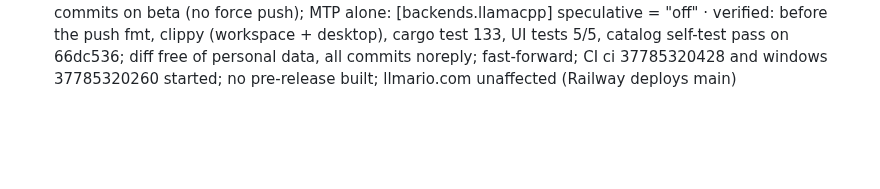
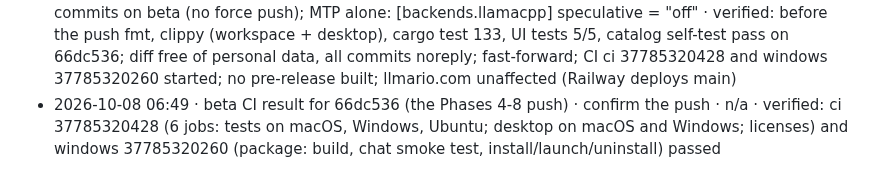
Before and after one commit to mannysinghx/LLMario, a Markdown page: docs/OPS_LOG.md, the part around the change. Rendered like a GitHub page; blank space fills up the shorter version.

Commit message:
Ops log: beta CI passed for the Phases 4-8 push
Co-Authored-By: Claude Opus 5.5 <noreply@anthropic.com>

```diff
--- a/docs/OPS_LOG.md
+++ b/docs/OPS_LOG.md
@@ -80,3 +80,4 @@ Format: **timestamp · what · why · how to undo · verified?**
 - 2026-10-08 06:22 · published GitHub release v0.2.1 "LLMario 0.2.1: a more accurate memory check" (user-requested "cut v0.2.1"), marked Latest (v0.2.0 no longer Latest): tag v0.2.1 at main 2425a19; assets: macOS universal DMG (notarized build above) + Windows setup.exe and CLI zip from windows run 37782295854 on 2425a19 (artifact downloaded to the external drive, LLMario-releases/v0.2.1; uploaded by explicit name to skip the drive's ._ sidecars), each with .sha256. First attempt failed with HTTP 422 (malformed --target commit id); nothing was created, retried with the full id · ship Phase 1-2 memory planning and the sidecar fix to production users · hide: gh release edit v0.2.1 --draft, then gh release edit v0.2.0 --latest; remove (ask first): gh release delete v0.2.1 --cleanup-tag · verified: draft=false prerelease=false, releases/latest = v0.2.1; all 3 files re-downloaded to a fresh folder pass their checksums; public DMG byte-identical to the notarized build, stapler validate OK, Gatekeeper: Notarized Developer ID; CLI zip holds llmario.exe 0.2.1 + LICENSE + NOTICE; ci and windows passed on 2425a19
 - 2026-10-08 06:24 · opened and merged PR mannysinghx/LLMario#9 into main as 6359d1e (squash, admin bypass; user-requested "update the website"): llmario.com and README download links -> v0.2.1 files, hero "New" pill -> "0.2.1: a more accurate memory check" linking the v0.2.1 notes; Railway redeployed llmario.com. Removed the release worktree, its local branches and 1.9 GB of scratch build output (published files kept on the external drive under LLMario-releases/v0.2.1) · point users at 0.2.1 · revert 6359d1e on main (Railway redeploys) · verified: live within 21 s (Railway: Success); live page has no v0.2.0 links, all 3 v0.2.1 downloads and both beta downloads resolve, CSP header unchanged; local preview at 1280 px and 375 px: no horizontal scroll, pills fit
 - 2026-10-08 06:34 · pushed to `beta` (user-approved "push it to beta"): 054c7c2..66dc536, 17 commits = catalog builder variant modes; Phase 4 (speculative decoding, MTP on by default), Phase 5 (16 GB catalog tier), Phase 6 (speed planner, autotune), Phase 7 (GPU/CPU split, --load-mode none, opt-in), Phase 8 design; fixes for macOS sidecar files, autotune keying by split and KV type, refresh count; docs, benchmark results, ops log. Head commit has no skip marker · Phases 4-8 for the beta · revert the commits on beta (no force push); MTP alone: [backends.llamacpp] speculative = "off" · verified: before the push fmt, clippy (workspace + desktop), cargo test 133, UI tests 5/5, catalog self-test pass on 66dc536; diff free of personal data, all commits noreply; fast-forward; CI ci 37785320428 and windows 37785320260 started; no pre-release built; llmario.com unaffected (Railway deploys main)
+- 2026-10-08 06:49 · beta CI result for 66dc536 (the Phases 4-8 push) · confirm the push · n/a · verified: ci 37785320428 (6 jobs: tests on macOS, Windows, Ubuntu; desktop on macOS and Windows; licenses) and windows 37785320260 (package: build, chat smoke test, install/launch/uninstall) passed
```
